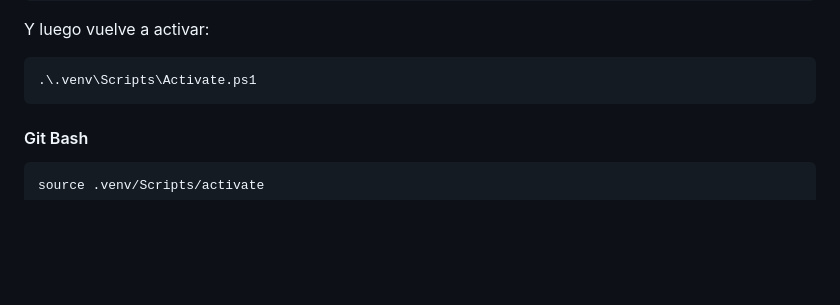
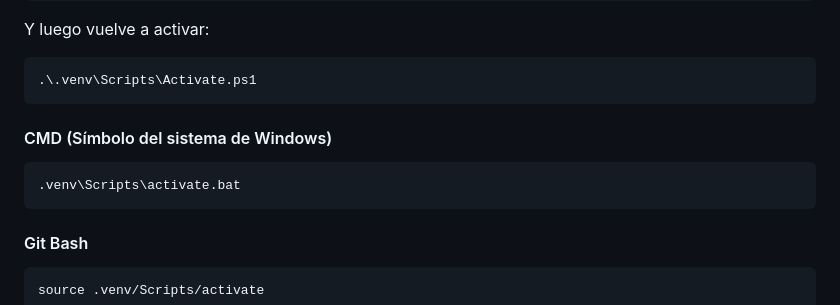
Before and after one commit to pipesanta/realtime-charts-ws, a Markdown page: README.md, the part around the change. Rendered like a GitHub page; blank space fills up the shorter version.

Commit message:
Add CMD activation instructions for the virtual environment

````diff
--- a/README.md
+++ b/README.md
@@ -26,6 +26,12 @@ Y luego vuelve a activar:
 
 ```powershell
 .\.venv\Scripts\Activate.ps1
+```
+
+#### CMD (Símbolo del sistema de Windows)
+
+```cmd
+.venv\Scripts\activate.bat
 ```
 
 #### Git Bash
````
